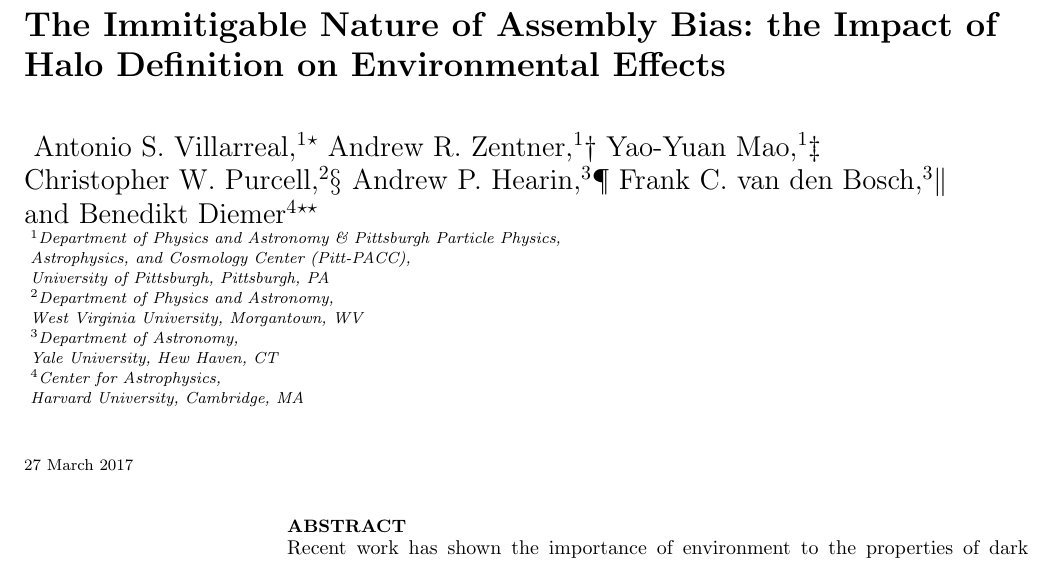
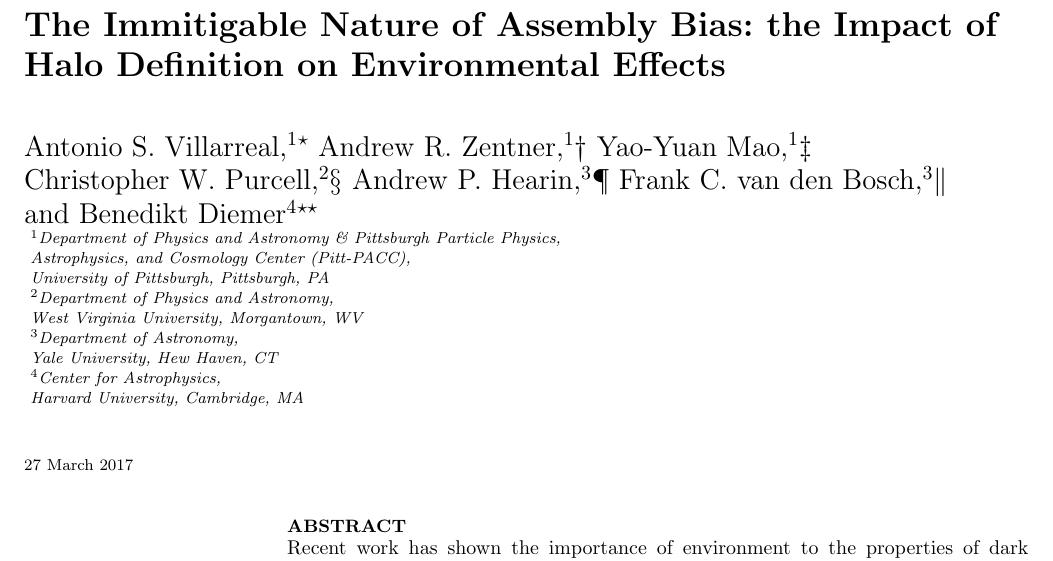
Before and after one commit to villarrealas/haloenviron-villarrealzentner, a LaTeX paper (villarrealzentner2015.tex): part of page 1 of 18, cut so that both start at the same text. Compiled offline with pdfLaTeX; a LaTeX package or settings file that is missing is left out.

Commit message:
Update on Overleaf.

```diff
--- a/villarrealzentner2015.tex
+++ b/villarrealzentner2015.tex
@@ -25,7 +25,7 @@
 
 \title[The Immitigable Nature of Assembly Bias]{The Immitigable Nature of Assembly
 Bias: the Impact of Halo Definition on Environmental Effects}
-\author[A. Villarreal et al.]{
+\author[A. Villarreal et al.]{%
 Antonio S. Villarreal,$^{1}$\thanks{E-mail: asv13@pitt.edu}
 Andrew R. Zentner,$^{1}$\thanks{E-mail: zentner@pitt.edu}
 Yao-Yuan Mao,$^{1}$\thanks{E-mail: yymao@pitt.edu}
```
